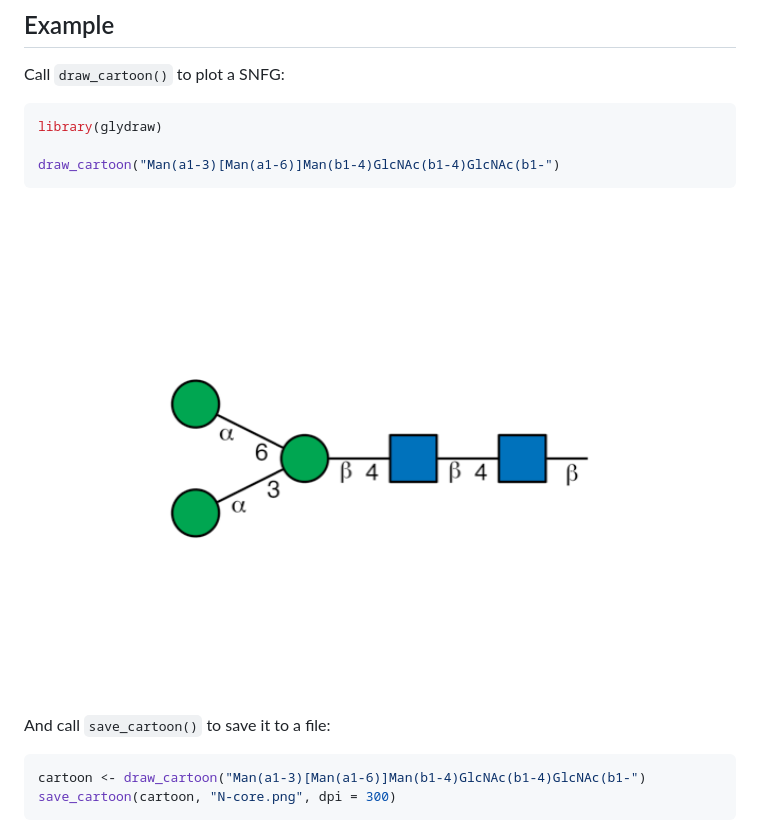
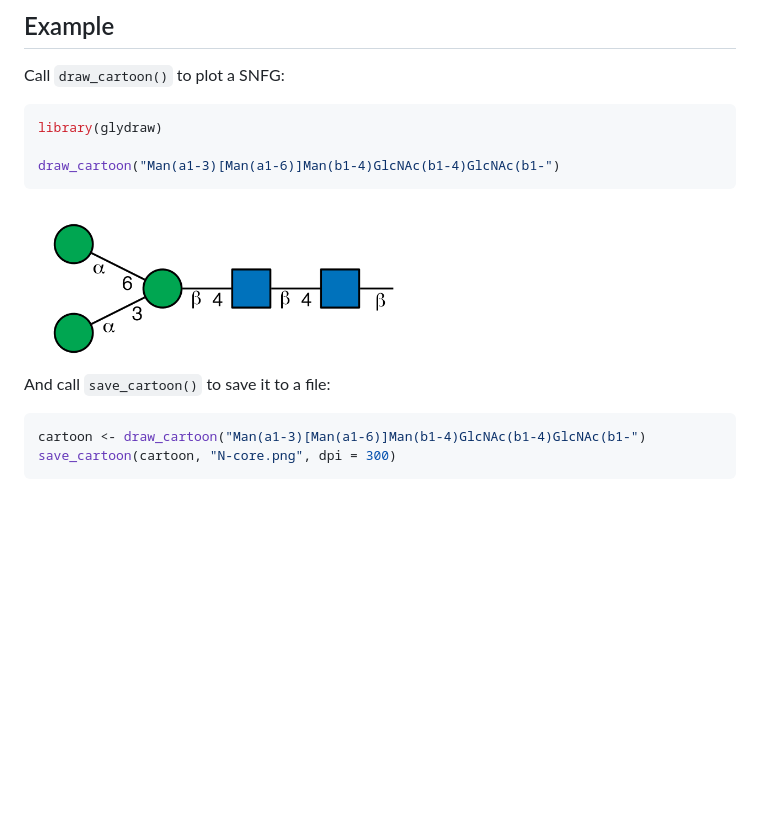
Before and after one commit to glycoverse/glydraw, a Markdown page: README.md, the part around the change. Drawn GitHub-style; pictures changed too: man/figures/N-core.png (added), man/figures/README-unnamed-chunk-2-1.png (deleted); blank space fills up the shorter version.

````diff
--- a/README.md
+++ b/README.md
@@ -68,7 +68,7 @@ library(glydraw)
 draw_cartoon("Man(a1-3)[Man(a1-6)]Man(b1-4)GlcNAc(b1-4)GlcNAc(b1-")
 ```
 
-<img src="man/figures/README-unnamed-chunk-2-1.png" alt="" width="100%" />
+<img src="man/figures/N-core.png" width="400" />
 
 And call `save_cartoon()` to save it to a file:
 
````
Also changed, not shown: 1 other file.
